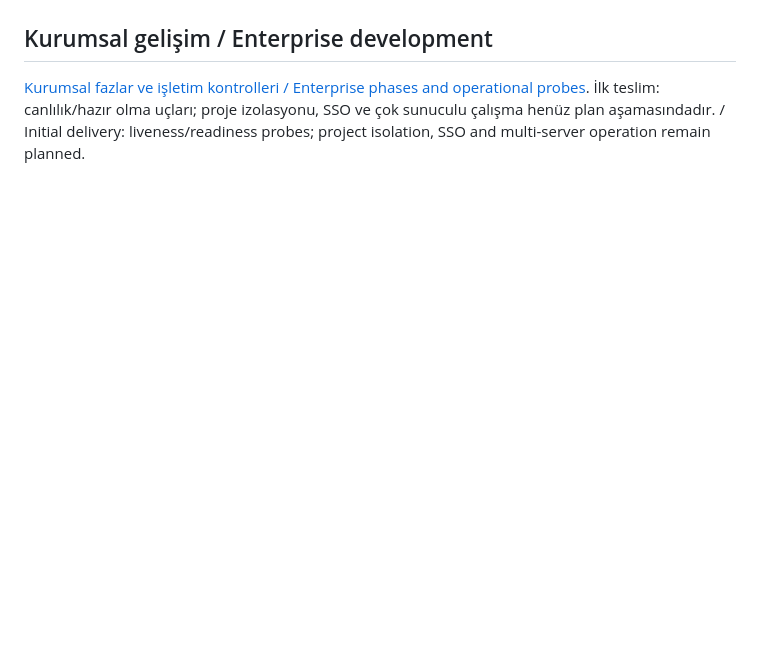
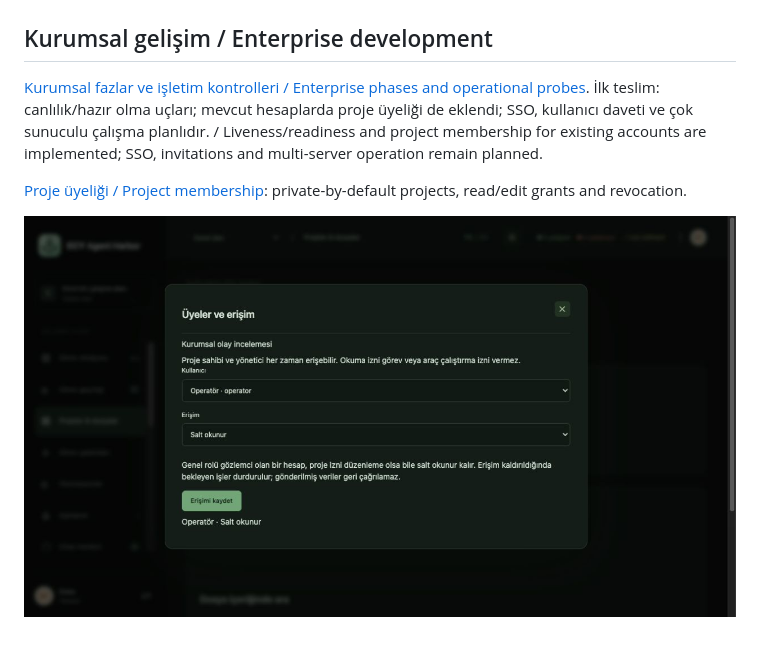
Before and after one commit to emrecaglaryildiz/ecy-agent-harbor, a Markdown page: README.en.md, the part around the change. GitHub-like rendering; blank space fills up the shorter version.

Commit message:
Refresh bilingual README with private project membership release

```diff
--- a/README.en.md
+++ b/README.en.md
@@ -201,4 +201,8 @@ Isolated mock workspace with fictional data and example ratings; no real hardwar
 
 ## Kurumsal gelişim / Enterprise development
 
-[Kurumsal fazlar ve işletim kontrolleri / Enterprise phases and operational probes](docs/ENTERPRISE-ROADMAP.md). İlk teslim: canlılık/hazır olma uçları; proje izolasyonu, SSO ve çok sunuculu çalışma henüz plan aşamasındadır. / Initial delivery: liveness/readiness probes; project isolation, SSO and multi-server operation remain planned.
+[Kurumsal fazlar ve işletim kontrolleri / Enterprise phases and operational probes](docs/ENTERPRISE-ROADMAP.md). İlk teslim: canlılık/hazır olma uçları; mevcut hesaplarda proje üyeliği de eklendi; SSO, kullanıcı daveti ve çok sunuculu çalışma planlıdır. / Liveness/readiness and project membership for existing accounts are implemented; SSO, invitations and multi-server operation remain planned.
+
+[Proje üyeliği / Project membership](docs/PROJECT-ACCESS.md): private-by-default projects, read/edit grants and revocation.
+
+![Project membership / Proje üyeliği](docs/preview-project-access.png)
```
Also changed, not shown: README.md (+5 -1 lines), README.tr.md (+5 -1 lines).
